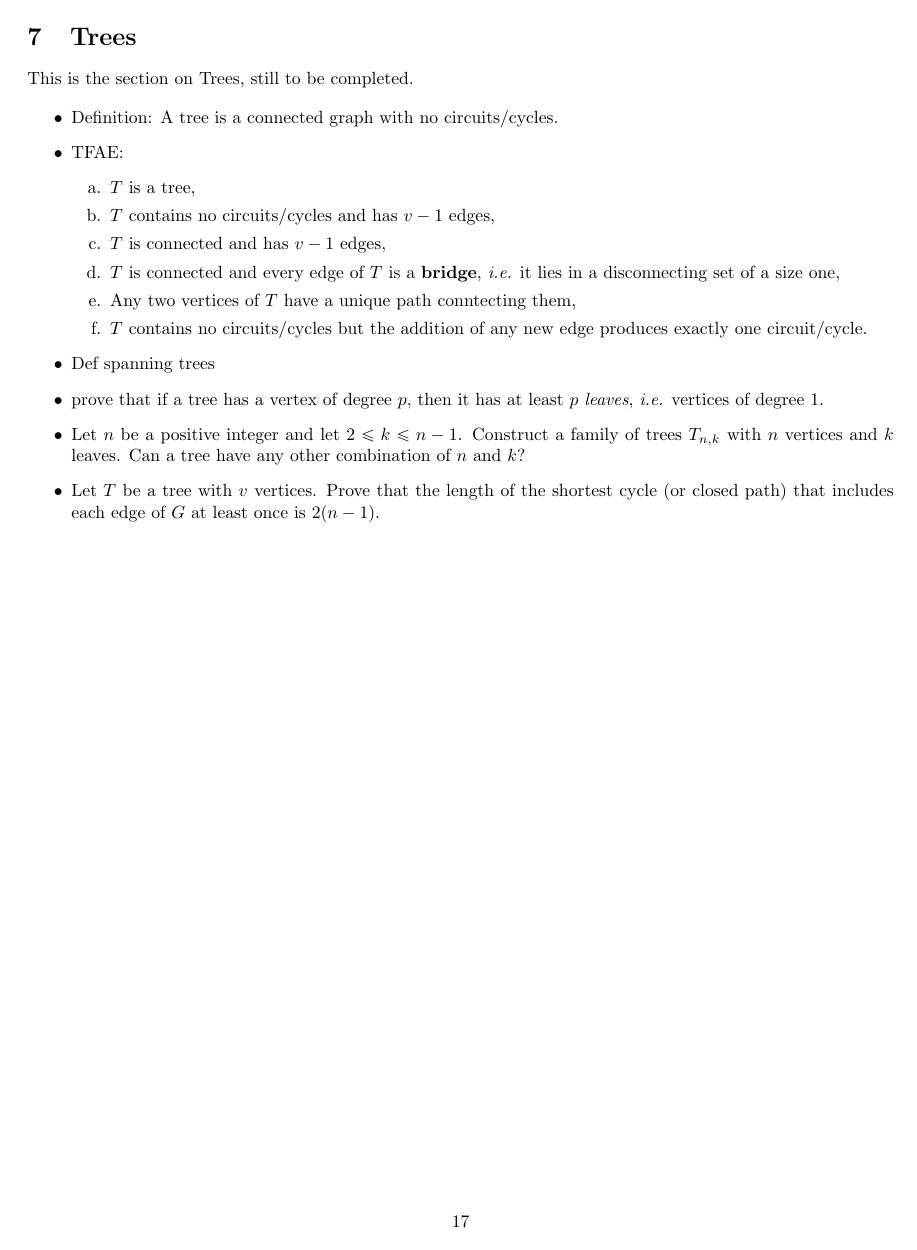
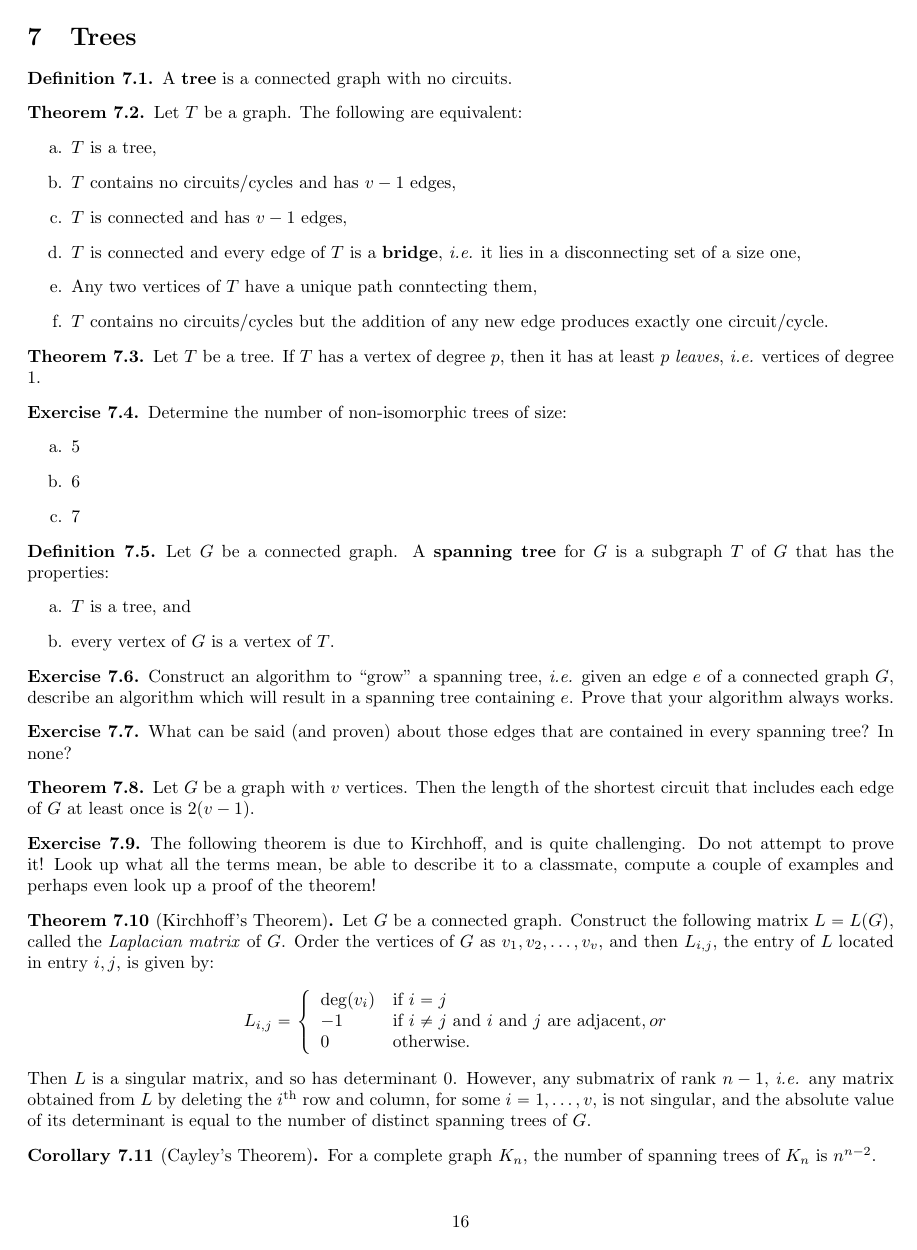
Before and after one commit to nzufelt/graph_theory_notes, a LaTeX document (v1/graph_theory_and_combinatorics.tex, which reads v1/trees.tex): page 17 of 18 before the commit and page 16 of 17 after it. Compiled offline with pdfLaTeX.

Commit message:
flesh out colorings, euler, and trees.

```diff
--- a/v1/trees.tex
+++ b/v1/trees.tex
@@ -1,10 +1,9 @@
 \section{Trees}\label{sec:trees}
 
-This is the section on Trees, still to be completed.
+\begin{definition} A \textbf{tree} is a connected graph with no circuits.
+\end{definition}
 
-\begin{itemize}
-    \item Definition: A tree is a connected graph with no circuits/cycles.
-    \item TFAE:
+\begin{theorem} Let $T$ be a graph.  The following are equivalent:
 \begin{enumerate}
     \item $T$ is a tree,
     \item $T$ contains no circuits/cycles and has $v-1$ edges,
@@ -13,13 +12,50 @@ This is the section on Trees, still to be completed.
     \item Any two vertices of $T$ have a unique path conntecting them,
     \item $T$ contains no circuits/cycles but the addition of any new edge produces exactly one circuit/cycle.
 \end{enumerate}
-    \item Def spanning trees
-    \item prove that if a tree has a vertex of degree $p$, then it has at least $p$ \textit{leaves}, \textit{i.e.} vertices of degree $1$.
-    \item Let $n$ be a positive integer and let $2 \leq k \leq n-1$.  Construct a family of trees $T_{n,k}$ with $n$ vertices and $k$ leaves.  Can a tree have any other combination of $n$ and $k$?
-    \item Let $T$ be a tree with $v$ vertices.  Prove that the length of the shortest cycle (or closed path) that includes each edge of $G$ at least once is $2(n-1)$.
+\end{theorem}
 
+\begin{theorem} Let $T$ be a tree.  If $T$ has a vertex of degree $p$, then it has at least $p$ \textit{leaves}, \textit{i.e.} vertices of degree $1$.
+\end{theorem}
 
+\begin{exercise}Determine the number of non-isomorphic trees of size:
+\begin{enumerate}
+    \item 5
+    \item 6
+    \item 7
+\end{enumerate}
+\end{exercise}
 
+\begin{definition} Let $G$ be a connected graph.  A \textbf{spanning tree} for $G$ is a subgraph $T$ of $G$ that has the properties:
+\begin{enumerate}
+    \item $T$ is a tree, and
+    \item every vertex of $G$ is a vertex of $T$.
+\end{enumerate}
+\end{definition}
 
+\begin{exercise} Construct an algorithm to ``grow'' a spanning tree, \textit{i.e.} given an edge $e$ of a connected graph $G$, describe an algorithm which will result in a spanning tree containing $e$.  Prove that your algorithm always works.
+\end{exercise}
 
-\end{itemize}
+\begin{exercise} What can be said (and proven) about those edges that are contained in every spanning tree?  In none?
+\end{exercise}
+
+\begin{theorem} Let $G$ be a graph with $v$ vertices.  Then the length of the shortest circuit that includes each edge of $G$ at least once is $2(v-1)$.
+\end{theorem}
+
+\begin{exercise} The following theorem is due to Kirchhoff, and is quite challenging.  Do not attempt to prove it!  Look up what all the terms mean, be able to describe it to a classmate, compute a couple of examples and perhaps even look up a proof of the theorem!
+\end{exercise}
+
+\begin{theorem}[Kirchhoff's Theorem] Let $G$ be a connected graph.  Construct the following matrix $L=L(G)$, called the \textit{Laplacian matrix} of $G$.  Order the vertices of $G$ as $v_1, v_2, \ldots, v_v$, and then $L_{i,j}$, the entry of $L$ located in entry $i,j$, is given by:
+\begin{equation*}
+L_{i,j} = \left\{
+\begin{array}{ll}
+\text{deg}(v_i)& \text{if }i=j\\
+-1 & \text{if $i \neq j$ and $i$ and $j$ are adjacent}, or\\
+0& \text{otherwise.}
+\end{array}
+\right.
+\end{equation*}
+Then $L$ is a singular matrix, and so has determinant 0.  However, any submatrix of rank $n-1$, \textit{i.e.} any matrix obtained from $L$ by deleting the $i^{\text{th}}$ row and column, for some $i=1, \ldots, v$, is not singular, and the absolute value of its determinant is equal to the number of distinct spanning trees of $G$.
+\end{theorem}
+
+\begin{corollary}[Cayley's Theorem] For a complete graph $K_n$, the number of spanning trees of $K_n$ is $n^{n-2}$.
+\end{corollary}
```
Also changed, not shown: v1/colorings.tex (+1 -1 lines), v1/euler.tex (+61 -44 lines), v1/graph_theory_and_combinatorics.pdf. Lines whose indentation alone changed are shown as unchanged.
